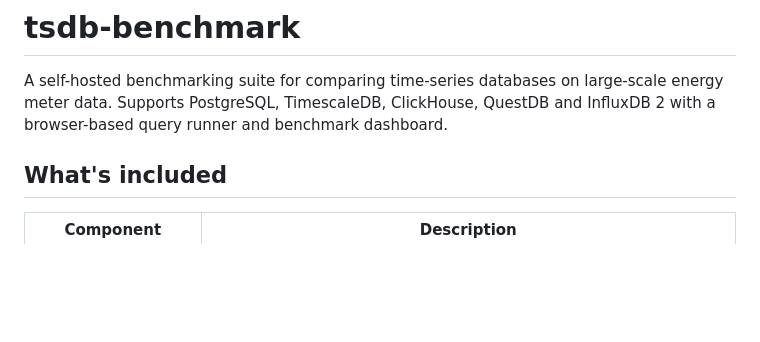
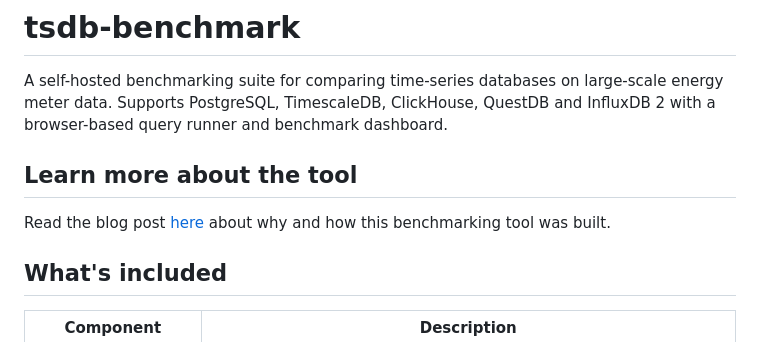
Before and after one commit to nojusmorkunas/tsdb-benchmark, a Markdown page: README.md, the part around the change. Rendered like a GitHub page; blank space fills up the shorter version.

Commit message:
Updated READMEmd: added a link to the blogpost on why and how the tool was created.

```diff
--- a/README.md
+++ b/README.md
@@ -1,6 +1,9 @@
 # tsdb-benchmark
 
 A self-hosted benchmarking suite for comparing time-series databases on large-scale energy meter data. Supports PostgreSQL, TimescaleDB, ClickHouse, QuestDB and InfluxDB 2 with a browser-based query runner and benchmark dashboard.
+
+## Learn more about the tool
+Read the blog post [here](https://www.morkunas.nl/blog/cape-internship-benchmarking) about why and how this benchmarking tool was built.
 
 ## What's included
 
```
